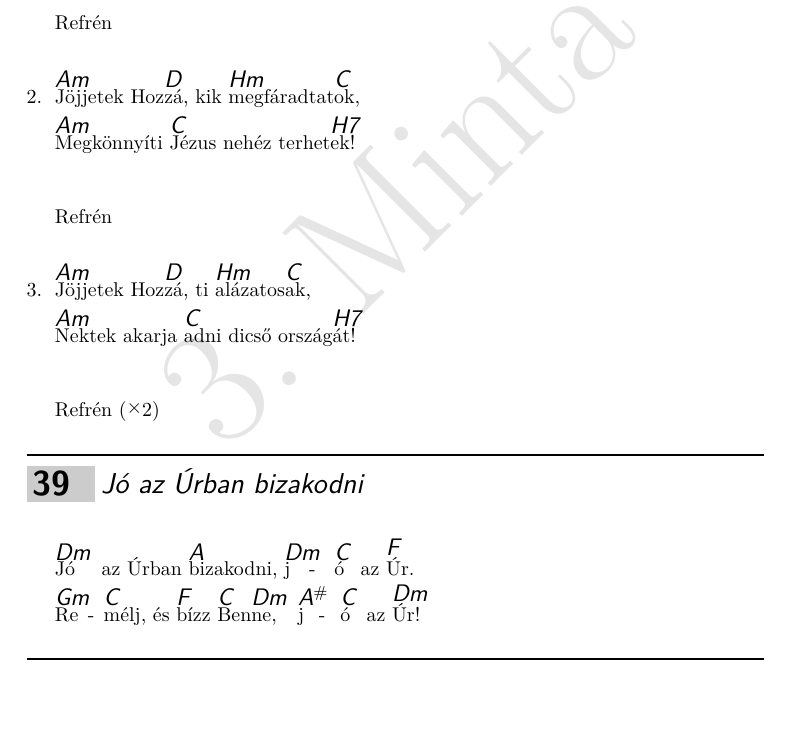
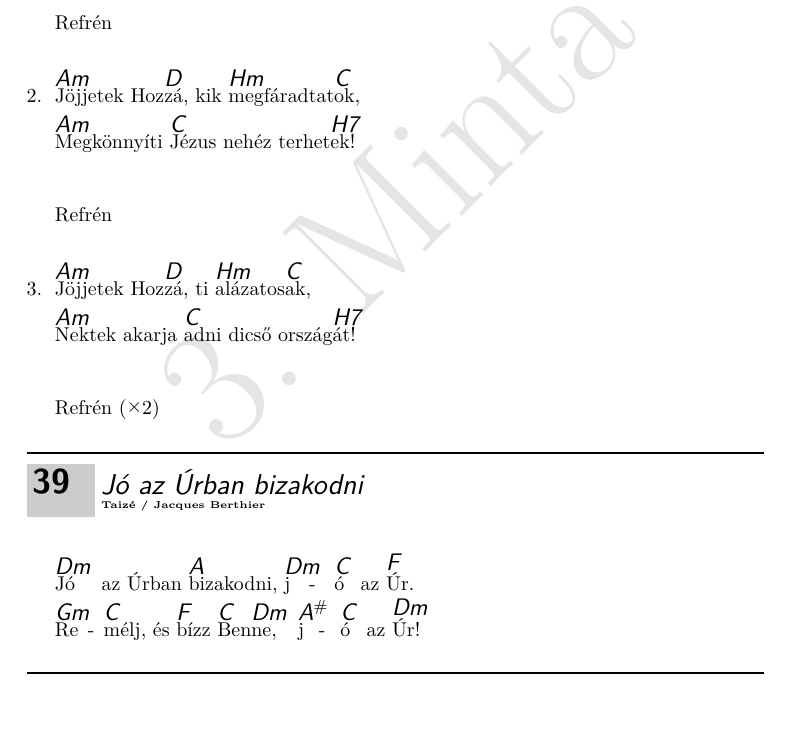
Before and after one commit to isti115/budaorsi-antiochia-dalgyujtemeny, a LaTeX document (compilations/antiochia.tex, which reads songs/jo-az-urban-bizakodni.tex): part of page 42 of 98, cut so that both start at the same text. Compiled offline with pdfLaTeX.

Commit message:
Update jo-az-urban-bizakodni.tex
szerző

```diff
--- a/songs/jo-az-urban-bizakodni.tex
+++ b/songs/jo-az-urban-bizakodni.tex
@@ -1,4 +1,7 @@
-\beginsong{Jó az Úrban bizakodni}[]
+\beginsong{Jó az Úrban bizakodni}
+[
+  by={Taizé / Jacques Berthier}
+]
 
   \beginverse*
     \[Dm]Jó az Úrban \[A]bizakodni, \[Dm]j\[C]ó az \[F]Úr.
```
